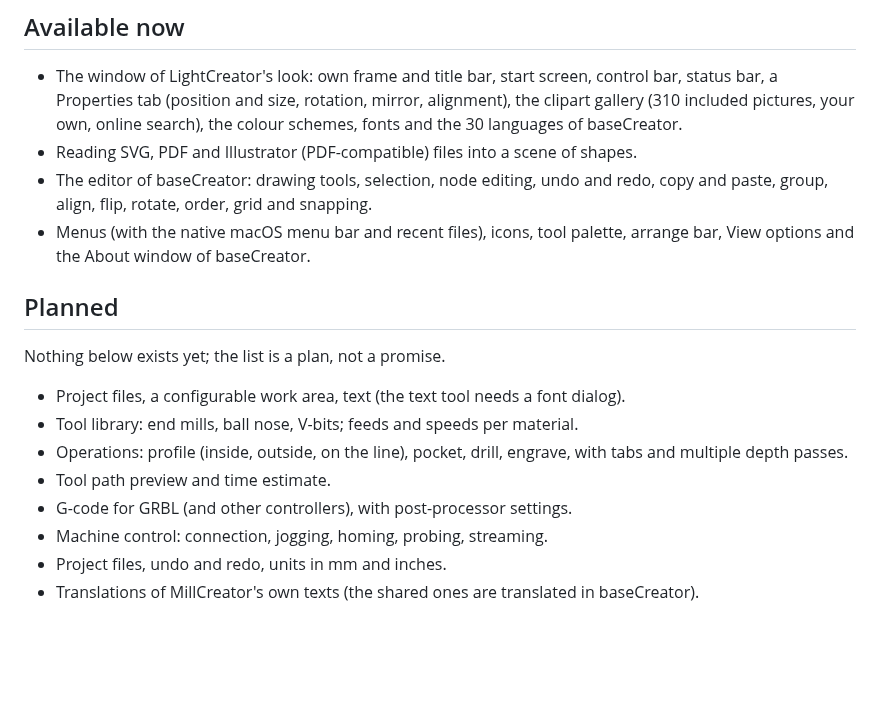
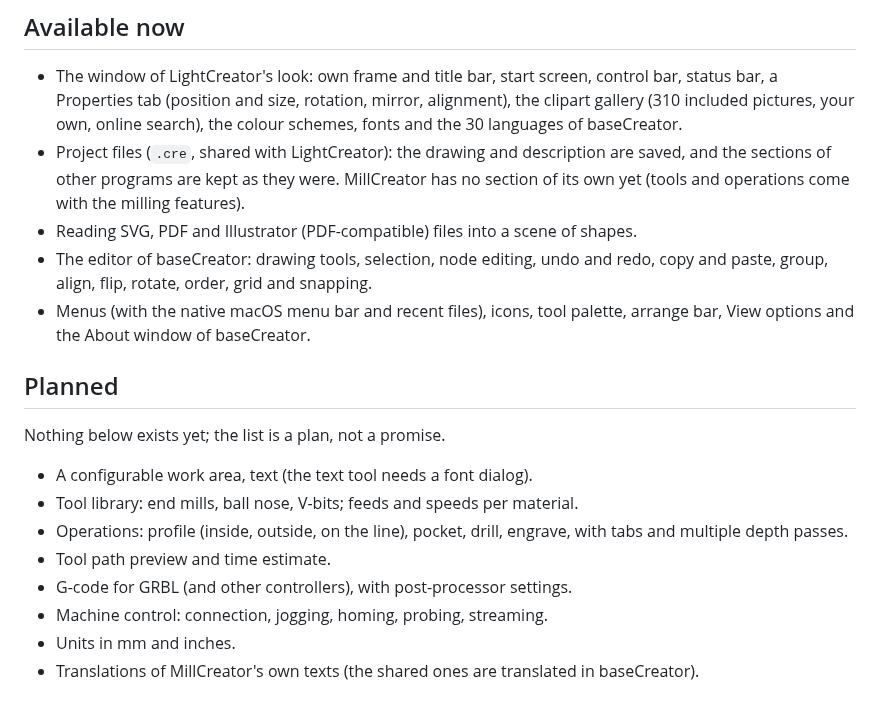
Before and after one commit to michalsarna/MillCreator, a Markdown page: FEATURES.md, the part around the change. GitHub-like rendering; blank space fills up the shorter version.

Commit message:
Projects: save and open the shared .cre of baseCreator (v0.6.0); sections of other programs are kept
Co-Authored-By: Claude Sonnet 5.5 <noreply@anthropic.com>

```diff
--- a/FEATURES.md
+++ b/FEATURES.md
@@ -3,6 +3,7 @@
 ## Available now
 
 * The window of LightCreator's look: own frame and title bar, start screen, control bar, status bar, a Properties tab (position and size, rotation, mirror, alignment), the clipart gallery (310 included pictures, your own, online search), the colour schemes, fonts and the 30 languages of baseCreator.
+* Project files (`.cre`, shared with LightCreator): the drawing and description are saved, and the sections of other programs are kept as they were. MillCreator has no section of its own yet (tools and operations come with the milling features).
 * Reading SVG, PDF and Illustrator (PDF-compatible) files into a scene of shapes.
 * The editor of baseCreator: drawing tools, selection, node editing, undo and redo, copy and paste, group, align, flip, rotate, order, grid and snapping.
 * Menus (with the native macOS menu bar and recent files), icons, tool palette, arrange bar, View options and the About window of baseCreator.
@@ -11,11 +12,11 @@
 
 Nothing below exists yet; the list is a plan, not a promise.
 
-* Project files, a configurable work area, text (the text tool needs a font dialog).
+* A configurable work area, text (the text tool needs a font dialog).
 * Tool library: end mills, ball nose, V-bits; feeds and speeds per material.
 * Operations: profile (inside, outside, on the line), pocket, drill, engrave, with tabs and multiple depth passes.
 * Tool path preview and time estimate.
 * G-code for GRBL (and other controllers), with post-processor settings.
 * Machine control: connection, jogging, homing, probing, streaming.
-* Project files, undo and redo, units in mm and inches.
+* Units in mm and inches.
 * Translations of MillCreator's own texts (the shared ones are translated in baseCreator).
```
Also changed, not shown: README.md (+1 -1 lines), docs/screenshots/01-start.png, docs/screenshots/02-editor-properties.png, docs/screenshots/03-clipart.png, 6 other files.
